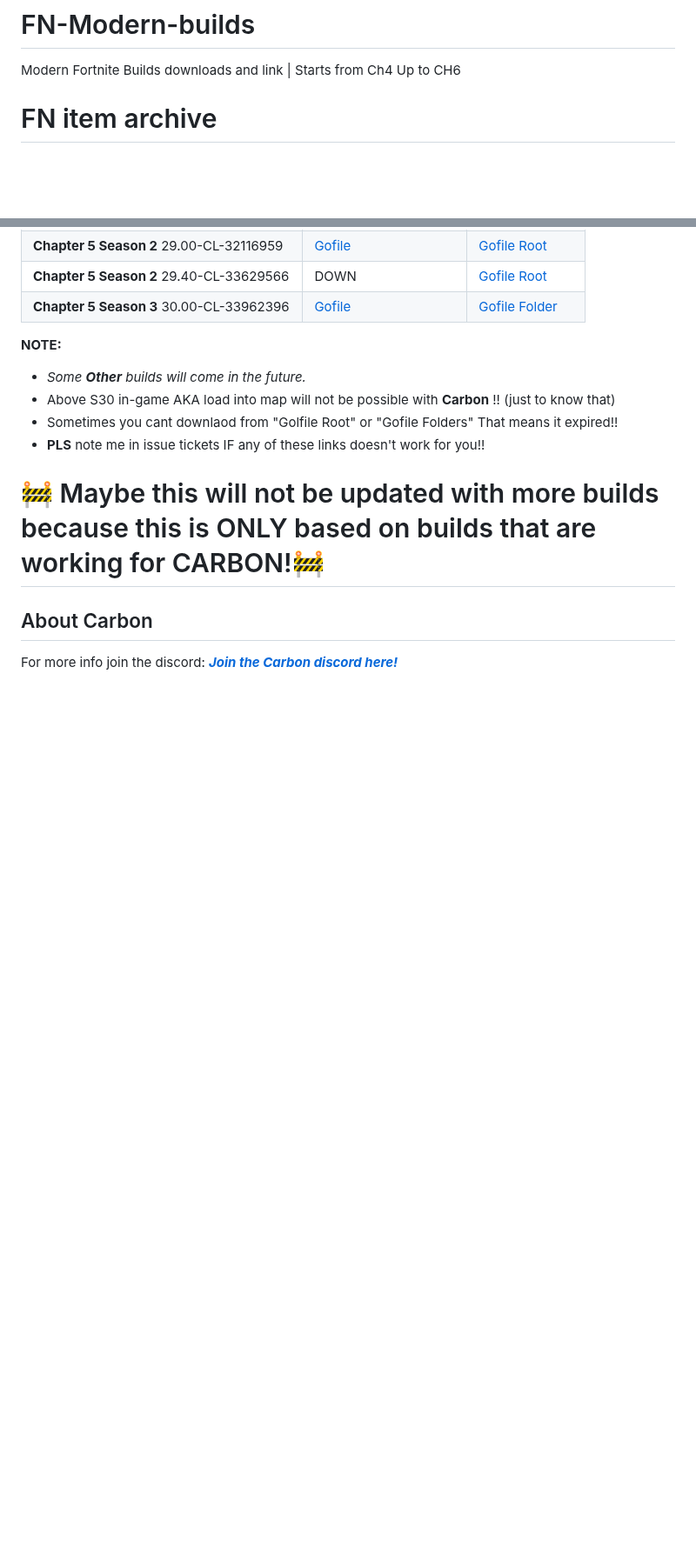
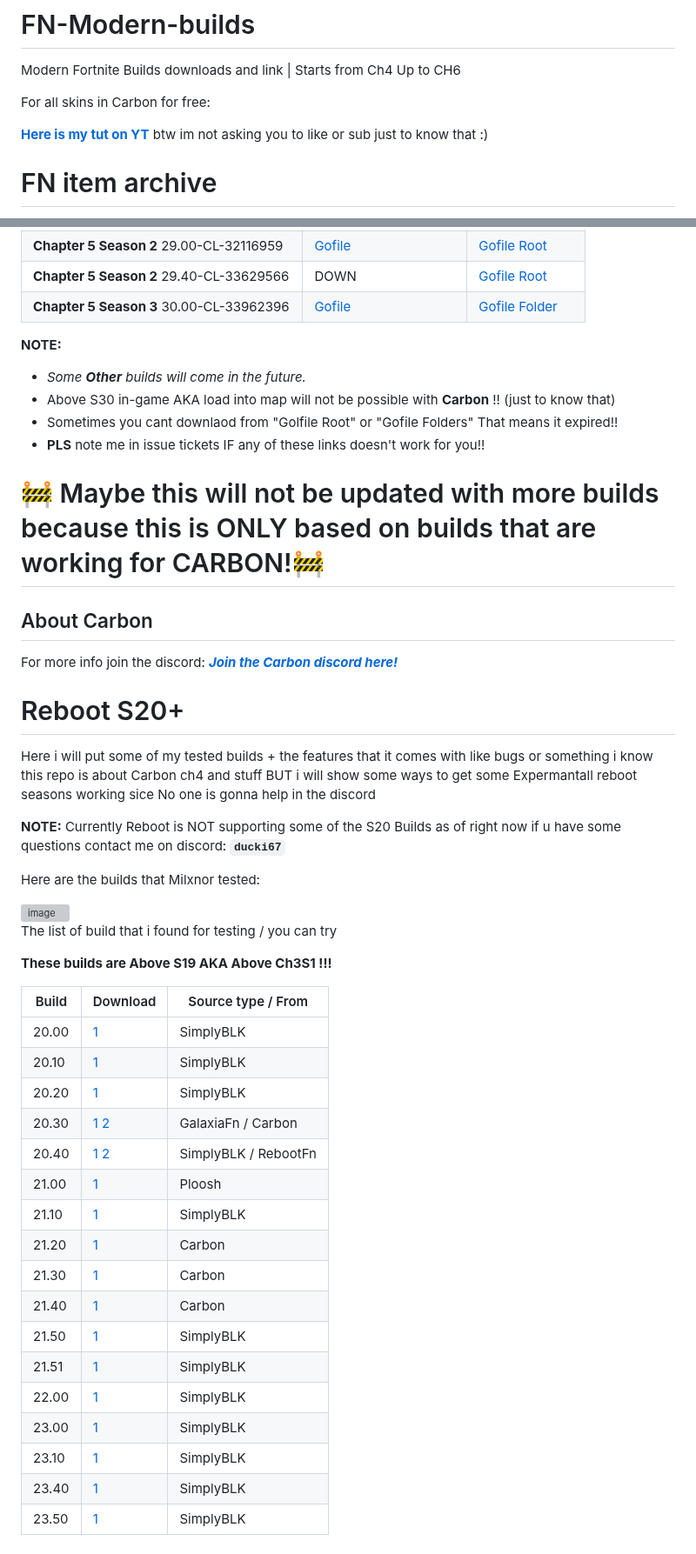
Before and after one commit to Ducki67/FN-Modern-builds, a Markdown page: README.md, 2 parts joined by grey strips. Shown at 87% size. GitHub-like rendering; blank space fills up the shorter version; grey boxes are pictures that could not be loaded.

Commit message:
Reboot S20+ info / stuff

```diff
--- a/README.md
+++ b/README.md
@@ -1,5 +1,10 @@
 # FN-Modern-builds
 Modern Fortnite Builds downloads  and link | Starts from Ch4 Up to CH6
+
+For all skins in Carbon for free:
+
+[**Here is my tut on YT**](https://www.youtube.com/watch?v=feWEh21lVrM) btw im not asking you to like or sub just to know that :)
+
 
 # FN item archive
 For projects and for commands u can use this.
@@ -49,3 +54,47 @@ For projects and for commands u can use this.
 
 ## About Carbon
 For more info join the discord: [***Join the Carbon discord here!***](https://discord.gg/SvHNxmYCeD)
+
+
+
+# Reboot S20+
+Here i will put some of my tested builds + the features that it comes with like bugs or something i know this repo is about Carbon ch4 and stuff BUT i will show some ways  to get some Expermantall reboot seasons working sice No one is gonna help in the discord
+
+**NOTE:** Currently Reboot is NOT supporting some of the S20 Builds as of right now if u have some questions contact me on discord: **`ducki67`**
+
+Here are the builds that Milxnor tested:
+
+ <img width="436" height="449" alt="image" src="https://github.com/user-attachments/assets/34fb4bbd-9eba-4a4e-ba2e-ffa2305a4d0e" />
+
+
+The list of build that i found for testing / you can try
+
+**These builds are Above S19 AKA Above Ch3S1 !!!**
+
+
+
+
+
+
+
+
+
+| Build | Download | Source type / From |
+|--|--|--|
+| 20.00 | [1](https://public.simplyblk.xyz/20.00.rar) | SimplyBLK |
+| 20.10 | [1](https://public.simplyblk.xyz/20.10.zip) | SimplyBLK |
+| 20.20 | [1](https://public.simplyblk.xyz/20.20.zip) | SimplyBLK |
+| 20.30 | [1](https://galaxiafn.co.uk/20.30.zip) [2](https://cdn.cbn.lol/20.30) | GalaxiaFn / Carbon |
+| 20.40 | [1](https://public.simplyblk.xyz/20.40.zip) [2](https://builds.rebootfn.org/20.40.zip) | SimplyBLK / RebootFn|
+| 21.00 | [1](https://r2.ploosh.dev/21.00.zip) | Ploosh |
+| 21.10 | [1](https://public.simplyblk.xyz/21.10.zip) | SimplyBLK |
+| 21.20 | [1](https://cdn.cbn.lol/21.20) | Carbon |
+| 21.30 | [1](https://cdn.cbn.lol/21.30) | Carbon |
+| 21.40 | [1](https://cdn.cbn.lol/21.40) | Carbon |
+| 21.50 | [1](https://public.simplyblk.xyz/21.50.zip) | SimplyBLK|
+| 21.51 | [1](https://public.simplyblk.xyz/21.51.7z) | SimplyBLK |
+| 22.00 | [1](https://public.simplyblk.xyz/22.00.7z) | SimplyBLK |
+| 23.00 | [1](https://public.simplyblk.xyz/23.00.7z) | SimplyBLK
+| 23.10 | [1](https://public.simplyblk.xyz/23.10.rar) | SimplyBLK
+| 23.40 | [1](https://public.simplyblk.xyz/23.40.zip) | SimplyBLK
+| 23.50 | [1](https://public.simplyblk.xyz/23.50.zip) | SimplyBLK
```
